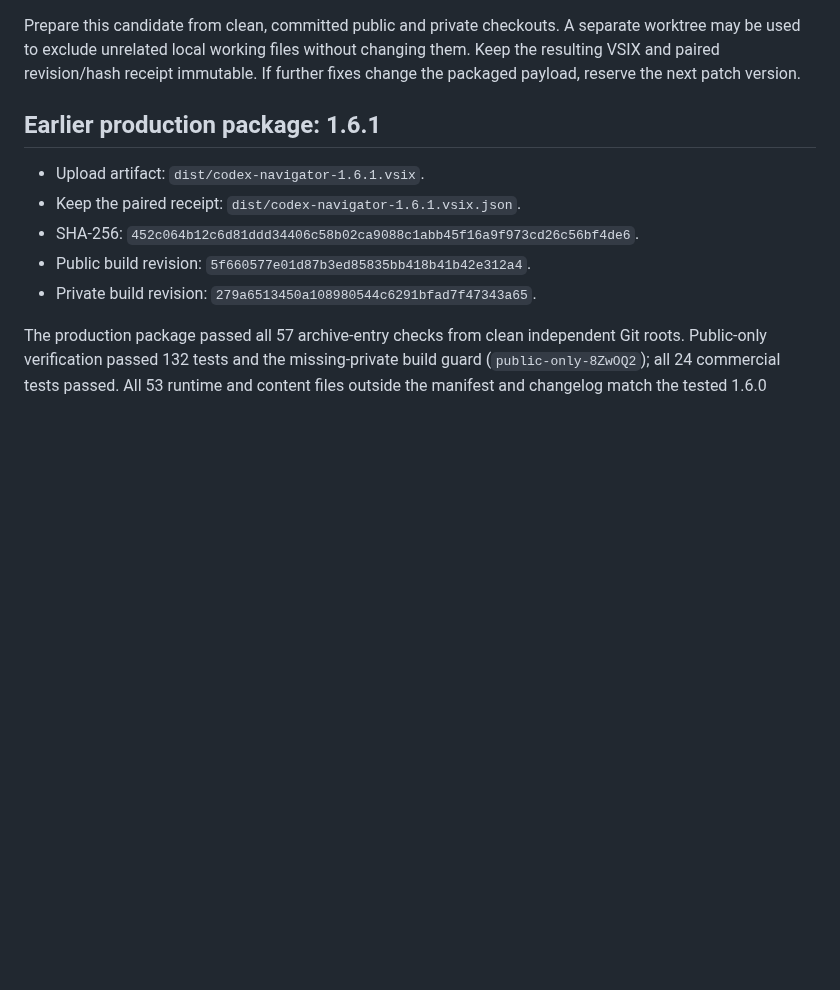
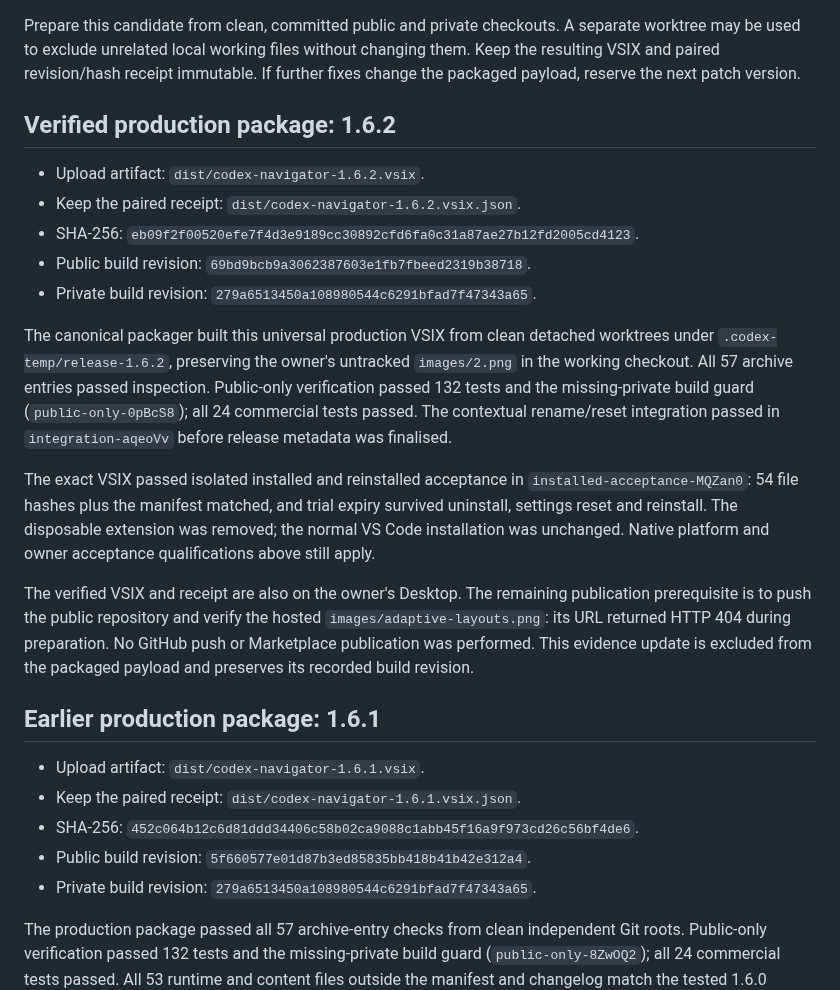
Before and after one commit to keenanselbee/codex-navigator, a Markdown page: docs/marketplace-release.md, the part around the change. GitHub-like rendering; blank space fills up the shorter version.

Commit message:
docs(release): record verified 1.6.2 package

```diff
--- a/docs/marketplace-release.md
+++ b/docs/marketplace-release.md
@@ -61,6 +61,35 @@ Prepare this candidate from clean, committed public and private checkouts. A
 separate worktree may be used to exclude unrelated local working files without
 changing them. Keep the resulting VSIX and paired revision/hash receipt immutable.
 If further fixes change the packaged payload, reserve the next patch version.
+
+
+Verified production package: 1.6.2
+----------------------------------
+
+- Upload artifact: `dist/codex-navigator-1.6.2.vsix`.
+- Keep the paired receipt: `dist/codex-navigator-1.6.2.vsix.json`.
+- SHA-256: `eb09f2f00520efe7f4d3e9189cc30892cfd6fa0c31a87ae27b12fd2005cd4123`.
+- Public build revision: `69bd9bcb9a3062387603e1fb7fbeed2319b38718`.
+- Private build revision: `279a6513450a108980544c6291bfad7f47343a65`.
+
+The canonical packager built this universal production VSIX from clean detached
+worktrees under `.codex-temp/release-1.6.2`, preserving the owner's untracked
+`images/2.png` in the working checkout. All 57 archive entries passed inspection.
+Public-only verification passed 132 tests and the missing-private build guard
+(`public-only-0pBcS8`); all 24 commercial tests passed. The contextual rename/reset
+integration passed in `integration-aqeoVv` before release metadata was finalised.
+
+The exact VSIX passed isolated installed and reinstalled acceptance in
+`installed-acceptance-MQZan0`: 54 file hashes plus the manifest matched, and trial
+expiry survived uninstall, settings reset and reinstall. The disposable extension
+was removed; the normal VS Code installation was unchanged. Native platform and
+owner acceptance qualifications above still apply.
+
+The verified VSIX and receipt are also on the owner's Desktop. The remaining
+publication prerequisite is to push the public repository and verify the hosted
+`images/adaptive-layouts.png`: its URL returned HTTP 404 during preparation.
+No GitHub push or Marketplace publication was performed. This evidence update
+is excluded from the packaged payload and preserves its recorded build revision.
 
 
 Earlier production package: 1.6.1
```
Also changed, not shown: docs/commercial-access-goal.md (+3 -2 lines).
